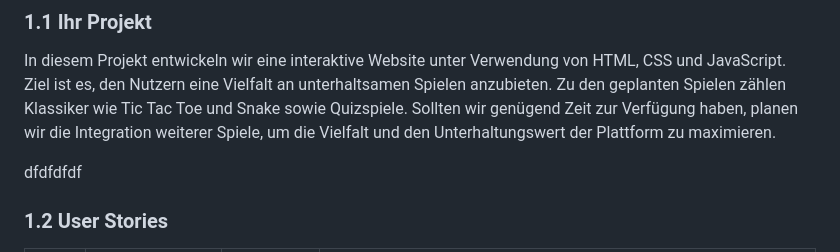
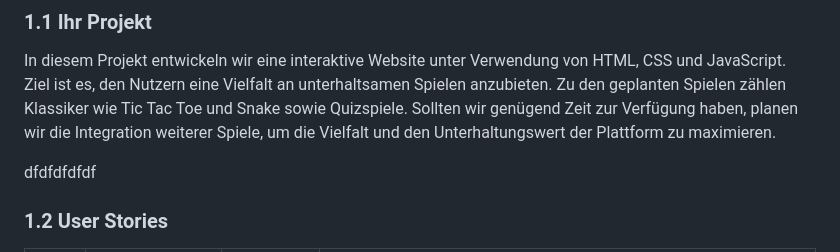
Before and after one commit to Mitro57vic/Gaming-Website, a Markdown page: Projektdokumentation.md, the part around the change. Drawn GitHub-style.

```diff
--- a/Projektdokumentation.md
+++ b/Projektdokumentation.md
@@ -19,7 +19,7 @@ In diesem Projekt entwickeln wir eine interaktive Website unter Verwendung von H
 
 
 
-dfdfdfdf
+dfdfdfdfdf
 ### 1.2 User Stories
 
 | US-№ | Verbindlichkeit | Typ  | Beschreibung                       |
```
